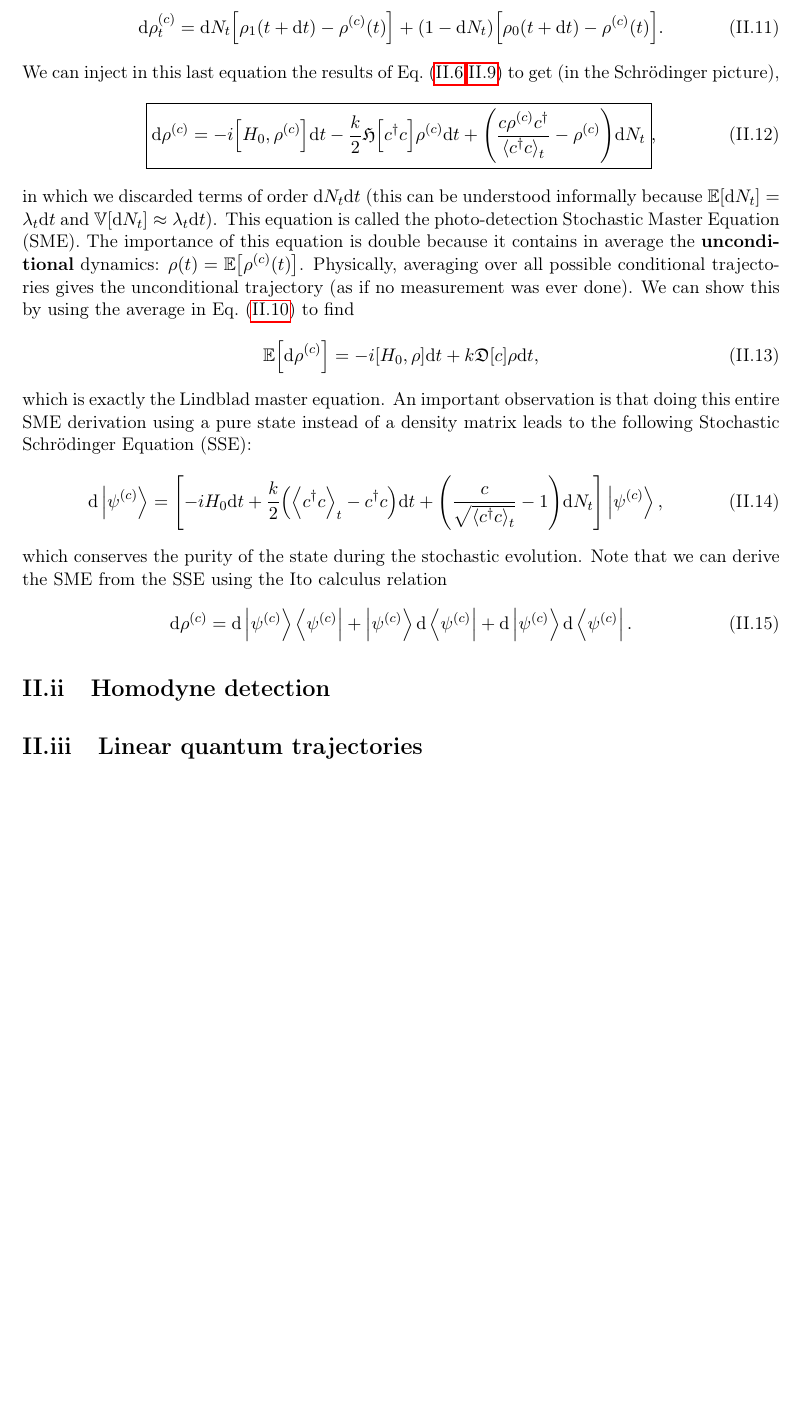
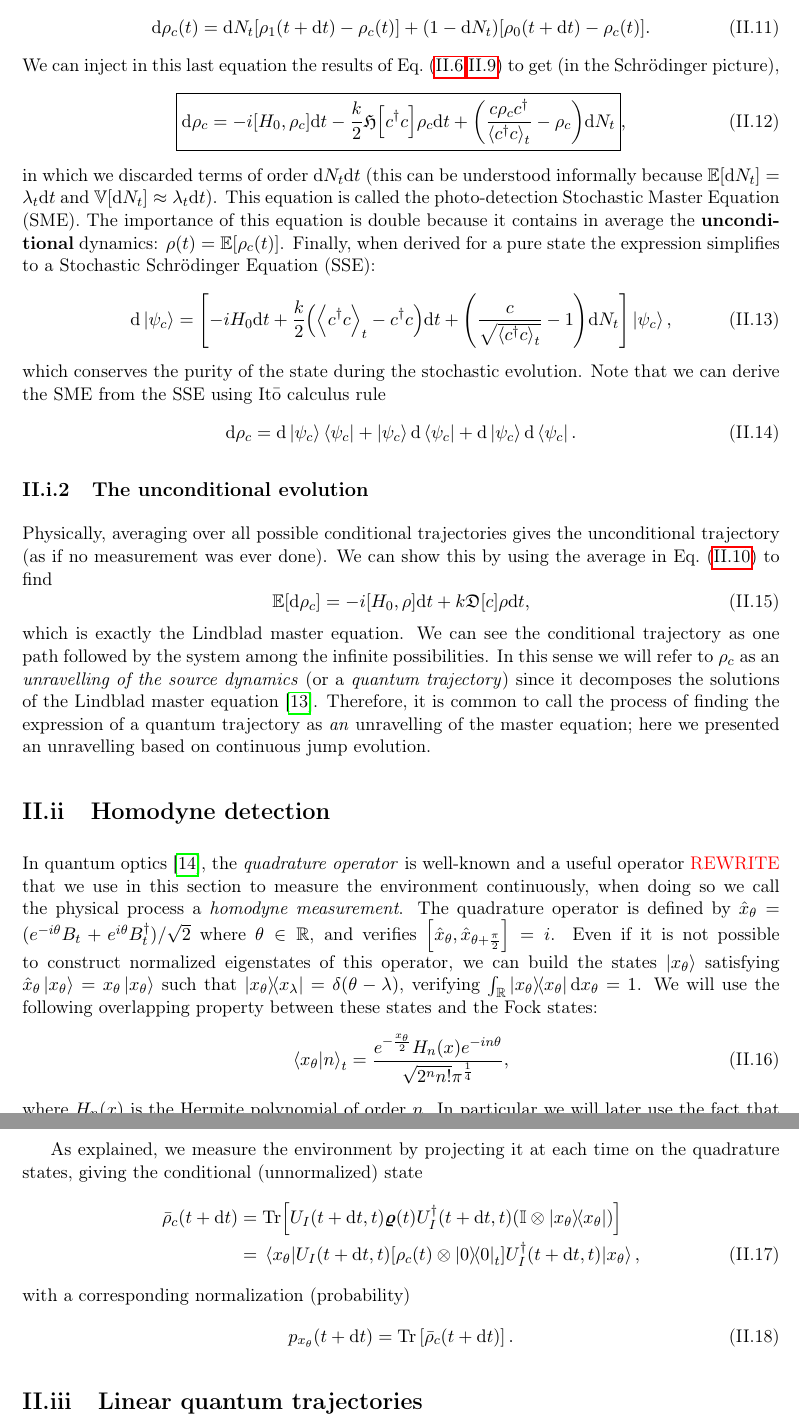
Before and after one commit to JulioSteve/Stage2026, a LaTeX thesis (LaTeX/main.tex, which reads LaTeX/sme.tex): part of page 18 of 25 before the commit and two parts of pages 18 and 19 of 27 after it, the two joined at a grey line, cut at the place of the change, the shorter picture padded with empty space. Compiled offline with pdfLaTeX.

Commit message:
avancées homodyne

```diff
--- a/LaTeX/sme.tex
+++ b/LaTeX/sme.tex
@@ -49,28 +49,48 @@ If we observe from a statistical point of view the last results, we have a measu
     \mathbb{E}\qty[\mathrm{d}N_t]=0\times p_0(t+\dt)+1\times p_1(t+\dt) = \expval{c^\dagger c}_t k\dt.
 \end{equation}
 \footnotetext[1]{The Poisson increment follows a Poisson distribution with rate $\Lambda_t\in\mathbb{R}$: $\forall n\in\mathbb{N},\quad\mathbb{P}\qty[\mathrm{d}N_t=n]=\frac{\Lambda_t^n}{n!}e^{-\Lambda_t}$. However because we only have possible outcomes (0 or 1), the parameter is forced to be $\Lambda_t=0$ in our case. We can state that $\mathbb{P}\qty[\mathrm{d}N_t=1]=\lambda_t\dt\approx 0$ and $\mathbb{P}\qty[\mathrm{d}N_t=0]=1-\lambda_t\dt\approx 1$ to obtain the Poisson distribution results on an infinitesimal scale. It is trivial that $\mathbb{E}\qty[\mathrm{d}N_t]=\lambda_t\dt$, which corresponds to results found in Eq~(\ref{eq:avPoisson}).}
-This Poisson increment will allow us to write the differential conditional state $\mathrm{d}\rho^{(c)}(t+\dt)$ with respect to each possible result, because $\mathrm{d}N_t=0$ means the differential is $\mathrm{d}\rho_0(t)=\rho_0(t+\dt)-\rho^{(c)}(t)$, instead $\mathrm{d}N_t=1$ means we the differential is $\mathrm{d}\rho_1(t)=\rho_1(t+\dt)-\rho^{(c)}(t)$ state. Indeed,
+This Poisson increment will allow us to write the differential conditional state $\mathrm{d}\rho_c(t+\dt)$ with respect to each possible result, because $\mathrm{d}N_t=0$ means the differential is $\mathrm{d}\rho_0(t)=\rho_0(t+\dt)-\rho_c(t)$, instead $\mathrm{d}N_t=1$ means we the differential is $\mathrm{d}\rho_1(t)=\rho_1(t+\dt)-\rho_c(t)$ state. Indeed,
 \begin{equation}
-    \mathrm{d}\rho^{(c)}_t=\mathrm{d}N_t\qty[\rho_1(t+\dt)-\rho^{(c)}(t)]+\qty(1-\mathrm{d}N_t)\qty[\rho_0(t+\dt)-\rho^{(c)}(t)].
+    \mathrm{d}\rho_c(t)=\mathrm{d}N_t\qty[\rho_1(t+\dt)-\rho_c(t)]+\qty(1-\mathrm{d}N_t)\qty[\rho_0(t+\dt)-\rho_c(t)].
 \end{equation}
 We can inject in this last equation the results of Eq.~(\ref{eq:rho0},\ref{eq:rho1}) to get (in the Schrödinger picture),
 \begin{equation}
-    \boxed{\mathrm{d}\rho^{(c)}=-i\qty[H_0,\rho^{(c)}]\dt-\frac{k}{2}\mathfrak{H}\qty[c^\dagger c]\rho^{(c)}\dt + \qty(\frac{c\rho^{(c)}c^\dagger}{\expval{c^\dagger c}_t}-\rho^{(c)})\mathrm{d}N_t},
+    \boxed{\mathrm{d}\rho_c=-i\qty[H_0,\rho_c]\dt-\frac{k}{2}\mathfrak{H}\qty[c^\dagger c]\rho_c\dt + \qty(\frac{c\rho_cc^\dagger}{\expval{c^\dagger c}_t}-\rho_c)\mathrm{d}N_t},
 \end{equation}
-in which we discarded terms of order $\mathrm{d}N_t\dt$ (this can be understood informally because $\mathbb{E}\qty[\mathrm{d}N_t]=\lambda_t\dt$ and $\mathbb{V}\qty[\mathrm{d}N_t]\approx\lambda_t\dt$). This equation is called the photo-detection Stochastic Master Equation (SME). The importance of this equation is double because it contains in average the \textbf{unconditional} dynamics: $\rho(t)=\mathbb{E}\qty[\rho^{(c)}(t)]$. Physically, averaging over all possible conditional trajectories gives the unconditional trajectory (as if no measurement was ever done). We can show this by using the average in Eq.~(\ref{eq:avPoisson}) to find
+in which we discarded terms of order $\mathrm{d}N_t\dt$ (this can be understood informally because $\mathbb{E}\qty[\mathrm{d}N_t]=\lambda_t\dt$ and $\mathbb{V}\qty[\mathrm{d}N_t]\approx\lambda_t\dt$). This equation is called the photo-detection Stochastic Master Equation (SME). The importance of this equation is double because it contains in average the \textbf{unconditional} dynamics: $\rho(t)=\mathbb{E}\qty[\rho_c(t)]$. Finally, when derived for a pure state the expression simplifies to a Stochastic Schrödinger Equation (SSE):
 \begin{equation}
-    \mathbb{E}\qty[\mathrm{d}\rho^{(c)}]=-i\qty[H_0,\rho]\dt+k\mathfrak{D}[c]\rho\dt,
+    \mathrm{d}\ket{\psi_c}=\qty[-iH_0\dt+\frac{k}{2}\qty(\expval{c^\dagger c}_t-c^\dagger c)\dt + \qty(\frac{c}{\sqrt{\expval{c^\dagger c}_t}}-1)\mathrm{d}N_t]\ket{\psi_c},
 \end{equation}
-which is exactly the Lindblad master equation. An important observation is that doing this entire SME derivation using a pure state instead of a density matrix leads to the following Stochastic Schrödinger Equation (SSE):
+which conserves the purity of the state during the stochastic evolution. Note that we can derive the SME from the SSE using \ito~calculus rule
 \begin{equation}
-    \mathrm{d}\ket{\psi^{(c)}}=\qty[-iH_0\dt+\frac{k}{2}\qty(\expval{c^\dagger c}_t-c^\dagger c)\dt + \qty(\frac{c}{\sqrt{\expval{c^\dagger c}_t}}-1)\mathrm{d}N_t]\ket{\psi^{(c)}},
+    \mathrm{d}\rho_c=\mathrm{d}\ket{\psi_c}\bra{\psi_c}
+    +\ket{\psi_c}\mathrm{d}\bra{\psi_c}
+    +\mathrm{d}\ket{\psi_c}\mathrm{d}\bra{\psi_c}.
 \end{equation}
-which conserves the purity of the state during the stochastic evolution. Note that we can derive the SME from the SSE using the Ito calculus relation
+
+\subsection{The unconditional evolution}\noindent
+Physically, averaging over all possible conditional trajectories gives the unconditional trajectory (as if no measurement was ever done). We can show this by using the average in Eq.~(\ref{eq:avPoisson}) to find
 \begin{equation}
-    \mathrm{d}\rho^{(c)}=\mathrm{d}\ket{\psi^{(c)}}\bra{\psi^{(c)}}
-    +\ket{\psi^{(c)}}\mathrm{d}\bra{\psi^{(c)}}
-    +\mathrm{d}\ket{\psi^{(c)}}\mathrm{d}\bra{\psi^{(c)}}.
+    \mathbb{E}\qty[\mathrm{d}\rho_c]=-i\qty[H_0,\rho]\dt+k\mathfrak{D}[c]\rho\dt,
 \end{equation}
-\section{Homodyne detection}
+which is exactly the Lindblad master equation. We can see the conditional trajectory as one path followed by the system among the infinite possibilities. In this sense we will refer to $\rho_c$ as an \textit{unravelling of the source dynamics} (or a \textit{quantum trajectory}) since it decomposes the solutions of the Lindblad master equation~\cite{Carmichael}. Therefore, it is common to call the process of finding the expression of a quantum trajectory as \textit{an} unravelling of the master equation; here we presented an unravelling based on continuous jump evolution.
+\section{Homodyne detection}\noindent
+In quantum optics~\cite{Barnett}, the \textit{quadrature operator} is well-known and a useful operator {\color{red} REWRITE}
+that we use in this section to measure the environment continuously, when doing so we call the physical process a \textit{homodyne measurement}. The quadrature operator is defined by $\hat{x}_\theta=(e^{-i\theta}B_t+e^{i\theta}B_t^\dagger)/\sqrt{2}$ where $\theta\in\mathbb{R}$, and verifies $\qty[\hat{x}_\theta,\hat{x}_{\theta+\frac{\pi}{2}}]=i$. Even if it is not possible to construct normalized eigenstates of this operator, we can build the states $\ket{x_\theta}$ satisfying $\hat{x}_\theta\ket{x_\theta}=x_\theta\ket{x_\theta}$ such that $\ketbra{x_\theta}{x_\lambda}=\delta(\theta-\lambda)$, verifying $\int_\mathbb{R}\ketbra{x_\theta}\mathrm{d}x_\theta=1$. We will use the following overlapping property between these states and the Fock states:
+\begin{equation}
+    \braket{x_\theta}{n}_t = \frac{e^{-\frac{x_\theta}{2}}H_n(x)e^{-in\theta}}{\sqrt{2^n n!}\pi^{\frac{1}{4}}},
+\end{equation}
+where $H_n(x)$ is the Hermite polynomial of order $n$. In particular we will later use the fact that $\abs{\braket{x_\theta}{0}_t}^2=\frac{e^{-x_\theta^2}}{\sqrt{\pi}}$ and that $\braket{x_\theta}{1}_t=\sqrt{2}x_\theta e^{i\theta}\braket{x_\theta}{0}_t$.
+
+As explained, we measure the environment by projecting it at each time on the quadrature states, giving the conditional (unnormalized) state
+\begin{align}
+    \bar{\rho}_c(t+\dt)&=\mathrm{Tr}\qty[U_I(t+\dt,t)\bm{\varrho}(t)U_I^\dagger(t+\dt,t)\qty(\mathbb{I}\otimes\ketbra{x_\theta})]\notag\\
+    &= \expval{U_I(t+\dt,t)\qty[\rho_c(t)\otimes\ketbra{0}_t]U_I^\dagger(t+\dt,t)}{x_\theta},
+\end{align}
+with a corresponding normalization (probability)
+\begin{equation}
+    p_{x_\theta}(t+\dt) = \Tr{\bar{\rho}_c(t+\dt)}.
+\end{equation}
+
 
 \section{Linear quantum trajectories}\label{sec:Linear}
```
Also changed, not shown: LaTeX/basics.tex (+1 -1 lines), LaTeX/references.bib (+21 -1 lines), LaTeX/main.pdf, LaTeX/sme.tex (20 more changed lines).
